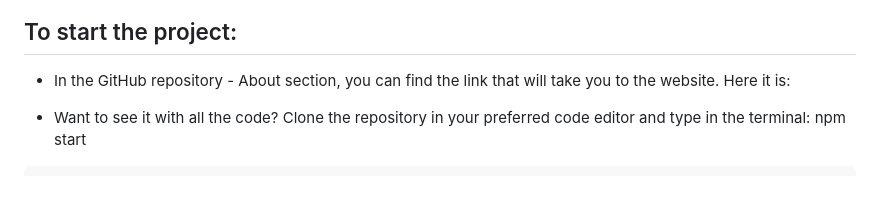
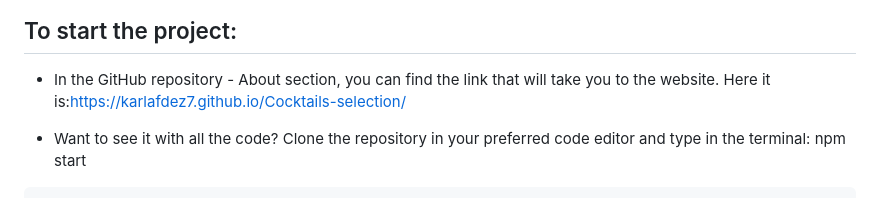
Before and after one commit to Karlafdez7/Cocktails-selection, a Markdown page: README.md, the part around the change. Drawn GitHub-style.

```diff
--- a/README.md
+++ b/README.md
@@ -64,7 +64,7 @@ How to proceed:
 
 ## To start the project:
 
-- In the GitHub repository - About section, you can find the link that will take you to the website. Here it is:
+- In the GitHub repository - About section, you can find the link that will take you to the website. Here it is:https://karlafdez7.github.io/Cocktails-selection/
 
 - Want to see it with all the code? Clone the repository in your preferred code editor and type in the terminal: npm start
 
```
